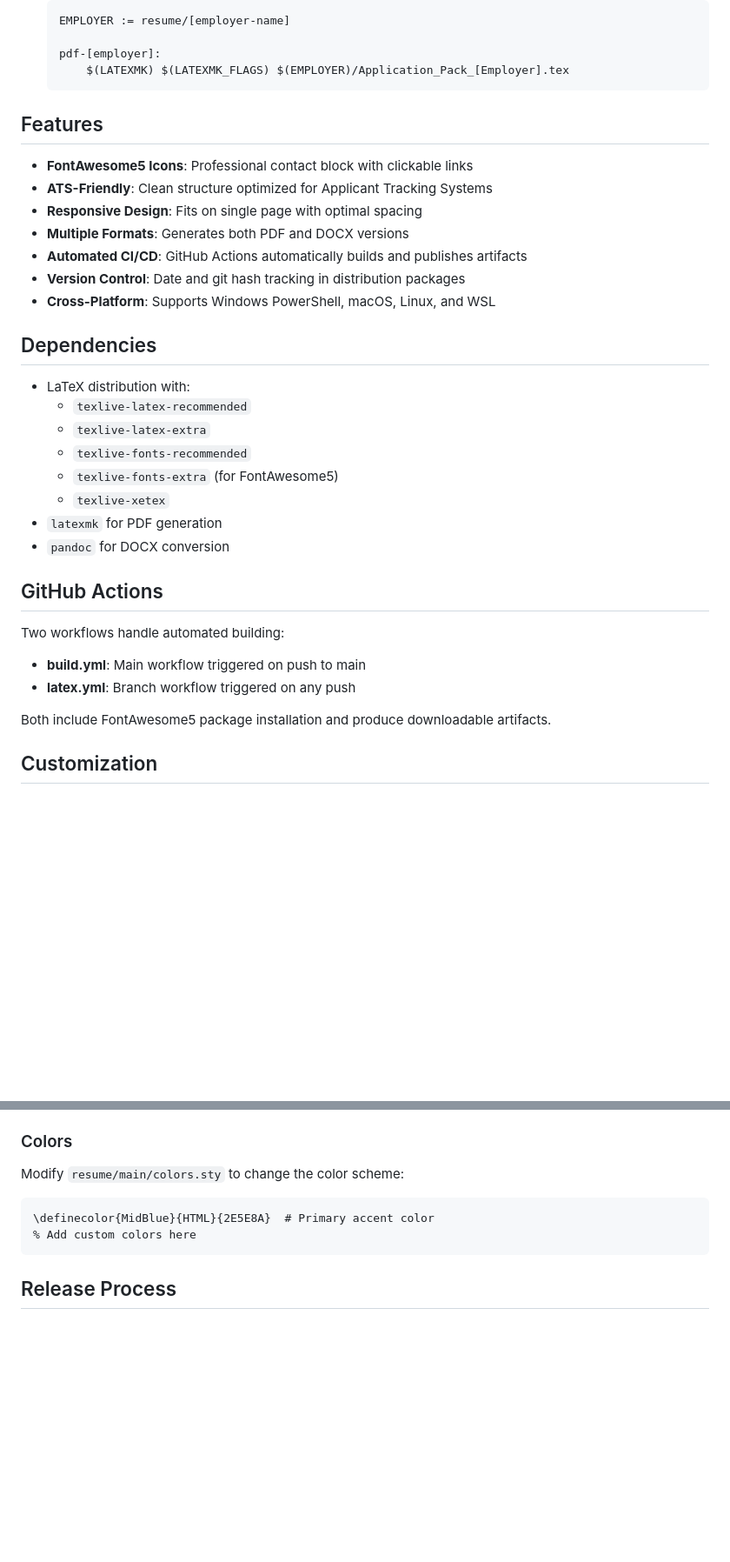
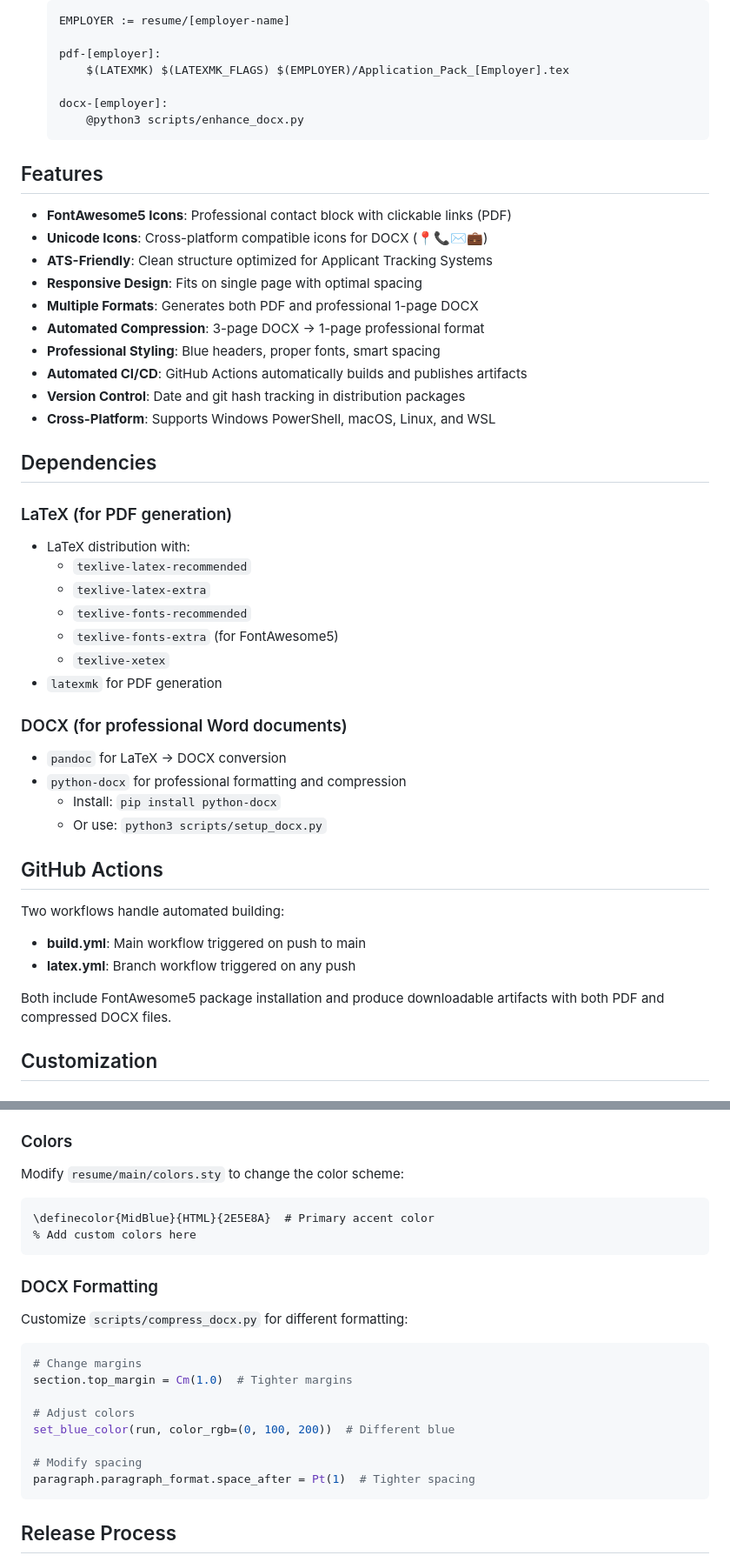
Before and after one commit to Purple-Drain/resume-retail, a Markdown page: README.md, 2 parts joined by grey strips. Shown at 87% size. Drawn GitHub-style; blank space fills up the shorter version.

````diff
--- a/README.md
+++ b/README.md
@@ -106,20 +186,27 @@ make pack-rebel             # Create Rebel Sport application pack
 
    pdf-[employer]:
        $(LATEXMK) $(LATEXMK_FLAGS) $(EMPLOYER)/Application_Pack_[Employer].tex
+
+   docx-[employer]:
+       @python3 scripts/enhance_docx.py
    ```
 
 ## Features
 
-- **FontAwesome5 Icons**: Professional contact block with clickable links
+- **FontAwesome5 Icons**: Professional contact block with clickable links (PDF)
+- **Unicode Icons**: Cross-platform compatible icons for DOCX (📍📞✉️💼)
 - **ATS-Friendly**: Clean structure optimized for Applicant Tracking Systems
 - **Responsive Design**: Fits on single page with optimal spacing
-- **Multiple Formats**: Generates both PDF and DOCX versions
+- **Multiple Formats**: Generates both PDF and professional 1-page DOCX
+- **Automated Compression**: 3-page DOCX → 1-page professional format
+- **Professional Styling**: Blue headers, proper fonts, smart spacing
 - **Automated CI/CD**: GitHub Actions automatically builds and publishes artifacts
 - **Version Control**: Date and git hash tracking in distribution packages
 - **Cross-Platform**: Supports Windows PowerShell, macOS, Linux, and WSL
 
 ## Dependencies
 
+### LaTeX (for PDF generation)
 - LaTeX distribution with:
   - `texlive-latex-recommended`
   - `texlive-latex-extra`
@@ -127,7 +214,12 @@ make pack-rebel             # Create Rebel Sport application pack
   - `texlive-fonts-extra` (for FontAwesome5)
   - `texlive-xetex`
 - `latexmk` for PDF generation
-- `pandoc` for DOCX conversion
+
+### DOCX (for professional Word documents)
+- `pandoc` for LaTeX → DOCX conversion
+- `python-docx` for professional formatting and compression
+  - Install: `pip install python-docx`
+  - Or use: `python3 scripts/setup_docx.py`
 
 ## GitHub Actions
 
@@ -136,7 +228,7 @@ Two workflows handle automated building:
 - **build.yml**: Main workflow triggered on push to main
 - **latex.yml**: Branch workflow triggered on any push
 
-Both include FontAwesome5 package installation and produce downloadable artifacts.
+Both include FontAwesome5 package installation and produce downloadable artifacts with both PDF and compressed DOCX files.
 
 ## Customization
 
@@ -162,6 +254,20 @@ Modify `resume/main/colors.sty` to change the color scheme:
 % Add custom colors here
 ```
 
+### DOCX Formatting
+Customize `scripts/compress_docx.py` for different formatting:
+
+```python
+# Change margins
+section.top_margin = Cm(1.0)  # Tighter margins
+
+# Adjust colors
+set_blue_color(run, color_rgb=(0, 100, 200))  # Different blue
+
+# Modify spacing
+paragraph.paragraph_format.space_after = Pt(1)  # Tighter spacing
+```
+
 ## Release Process
 
 1. Edit VERSION file (current: 1.0.1)
````
Also changed, not shown: other parts of README.md (+87 -6 lines).
